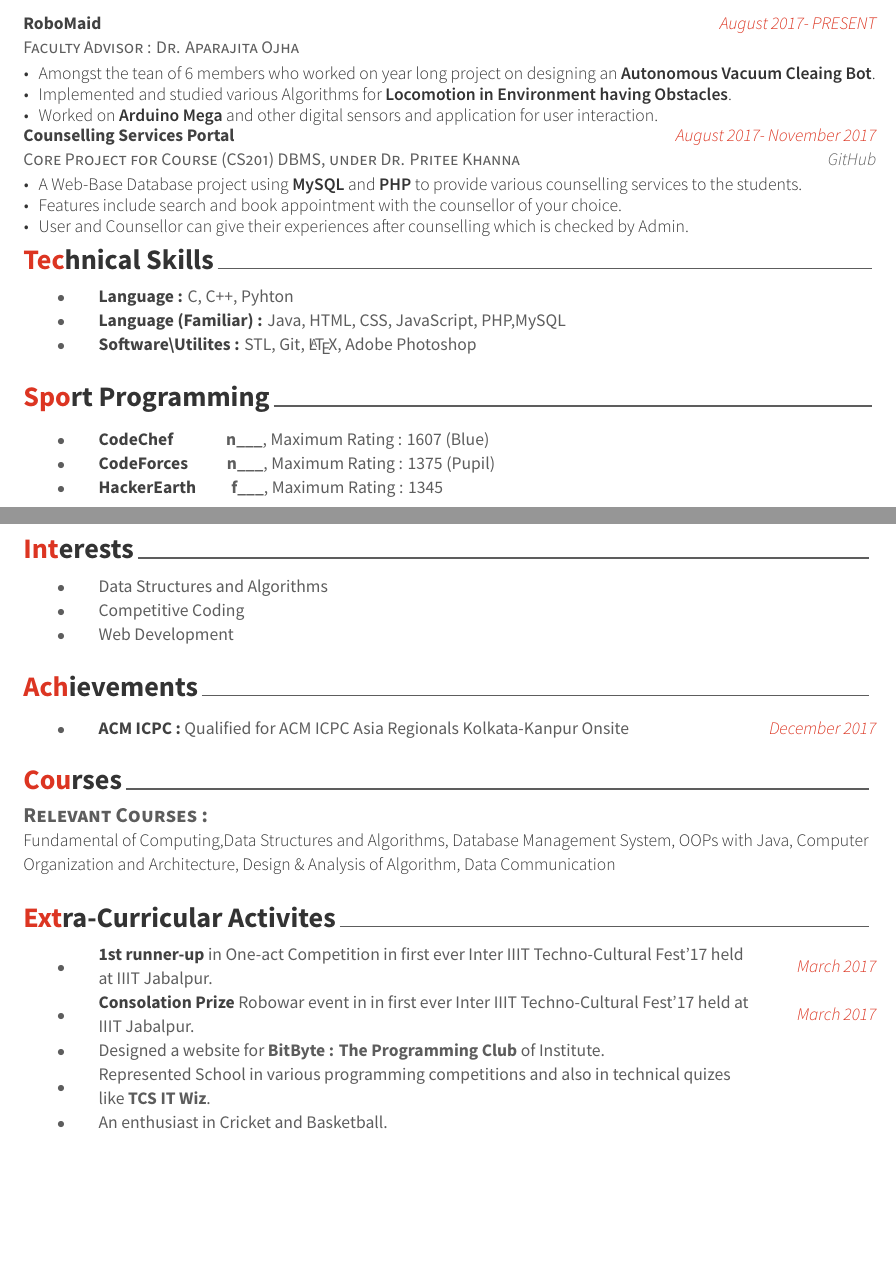
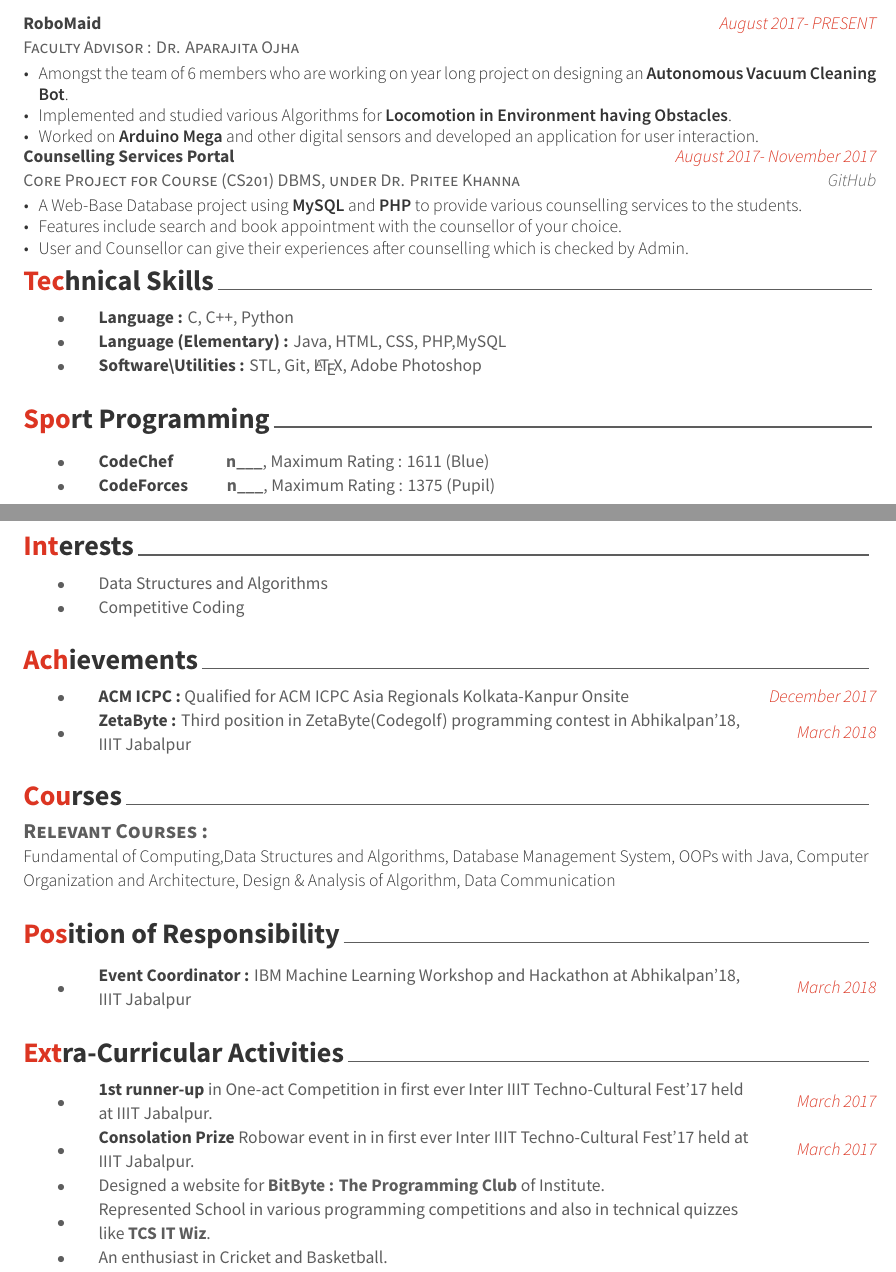
Before and after one commit to muditjoshi98/Resume, a LaTeX CV (resume.tex, which reads resume/achievements.tex, resume/cp.tex, resume/eca.tex): two parts of pages 1 and 2 of 2, joined at a grey line, cut so that both start at the same text, the shorter picture padded with empty space. Compiled offline with XeLaTeX.

Commit message:
31 Mar Upload

```diff
--- a/resume.tex
+++ b/resume.tex
@@ -90,6 +90,7 @@
 \import{\sectiondir}{interest.tex}
 \import{\sectiondir}{achievements.tex}
 \import{\sectiondir}{courses.tex}
+\import{\sectiondir}{position.tex}
 \import{\sectiondir}{eca.tex}
 
 \end{document}
--- a/resume/achievements.tex
+++ b/resume/achievements.tex
@@ -5,4 +5,9 @@
     {\small Qualified for ACM ICPC Asia Regionals Kolkata-Kanpur Onsite}
     {\small December 2017}
     {$\bullet$}
+ \cvhonor
+    {\small ZetaByte : }
+    {\small Third position in ZetaByte(Codegolf) programming contest in Abhikalpan'18, IIIT Jabalpur}
+    {\small March 2018}
+    {$\bullet$}
 \end{cvhonors}
--- a/resume/cp.tex
+++ b/resume/cp.tex
@@ -5,7 +5,7 @@
   \cvhonor
     {\small CodeChef}
     {\small\qquad\quad
-     \textbf{\href{https://www.codechef.com/users/n___}{n\_\_\_}}, Maximum Rating : 1607 (Blue)}
+     \textbf{\href{https://www.codechef.com/users/n___}{n\_\_\_}}, Maximum Rating : 1611 (Blue)}
     {}
     {$\bullet$}
   \cvhonor
@@ -14,10 +14,4 @@
      \textbf{ \href{http://www.codeforces.com/profile/n___}{n\_\_\_}}, Maximum Rating : 1375 (Pupil)}
     {}
     {$\bullet$}
-  \cvhonor
-    {\small HackerEarth}
-    {\small\qquad
-      \textbf{\href{https://www.hackerearth.com/@f___}{f\_\_\_}}, Maximum Rating : 1345}
-    {}
-    {$\bullet$}
 \end{cvhonors}
--- a/resume/eca.tex
+++ b/resume/eca.tex
@@ -1,4 +1,4 @@
-\cvsection{Extra-Curricular Activites}
+\cvsection{Extra-Curricular Activities}
 \begin{cvhonors}
 
   \cvhonor
@@ -18,7 +18,7 @@
     {$\bullet$}
   \cvhonor
     {}
-    {\small Represented School in various programming competitions and also in technical quizes like \textbf{TCS IT Wiz}.}
+    {\small Represented School in various programming competitions and also in technical quizzes like \textbf{TCS IT Wiz}.}
     {}
     {$\bullet$}
   \cvhonor
--- a/resume/interest.tex
+++ b/resume/interest.tex
@@ -10,9 +10,4 @@
     {\small Competitive Coding}
     {}
     {$\bullet$}
-  \cvhonor
-    {}
-    {\small Web Development}
-    {}
-    {$\bullet$}
 \end{cvhonors}
--- /dev/null
+++ b/resume/position.tex
@@ -0,0 +1,8 @@
+\cvsection{Position of Responsibility}
+\begin{cvhonors}
+  \cvhonor
+    {\small Event Coordinator : }
+    {\small IBM Machine Learning Workshop and Hackathon at Abhikalpan'18, IIIT Jabalpur}
+    {\small March 2018}
+    {$\bullet$}
+\end{cvhonors}
--- a/resume/projects.tex
+++ b/resume/projects.tex
@@ -7,9 +7,9 @@
     {}
     {
       \begin{cvitems}\small
-        \item {Amongst the tean of 6 members who worked on year long project on designing an \textbf{Autonomous Vacuum Cleaing Bot}.}
+        \item {Amongst the team of 6 members who are working on year long project on designing an \textbf{Autonomous Vacuum Cleaning Bot}.}
         \item {Implemented and studied various Algorithms for \textbf{Locomotion in Environment having Obstacles}.}
-        \item {Worked on \textbf{Arduino Mega} and other digital sensors and application for user interaction.}
+        \item {Worked on \textbf{Arduino Mega} and other digital sensors and developed an application for user interaction.}
       \end{cvitems}
     }
 \end{cventries}
--- a/resume/tech.tex
+++ b/resume/tech.tex
@@ -3,16 +3,16 @@
 \begin{cvhonors}
   \cvhonor
     {\small Language : }
-    {\small C, C++, Pyhton}
+    {\small C, C++, Python}
     {}
     {$\bullet$}
   \cvhonor
-    {\small Language (Familiar) : }
-    {\small Java, HTML, CSS, JavaScript, PHP,MySQL}
+    {\small Language (Elementary) : }
+    {\small Java, HTML, CSS, PHP,MySQL}
     {}
     {$\bullet$}
   \cvhonor
-    {\small Software\textbackslash Utilites : }
+    {\small Software\textbackslash Utilities : }
     {\small STL, Git, \LaTeX, Adobe Photoshop}
     {}
     {$\bullet$}
```
Also changed, not shown: README.md.
